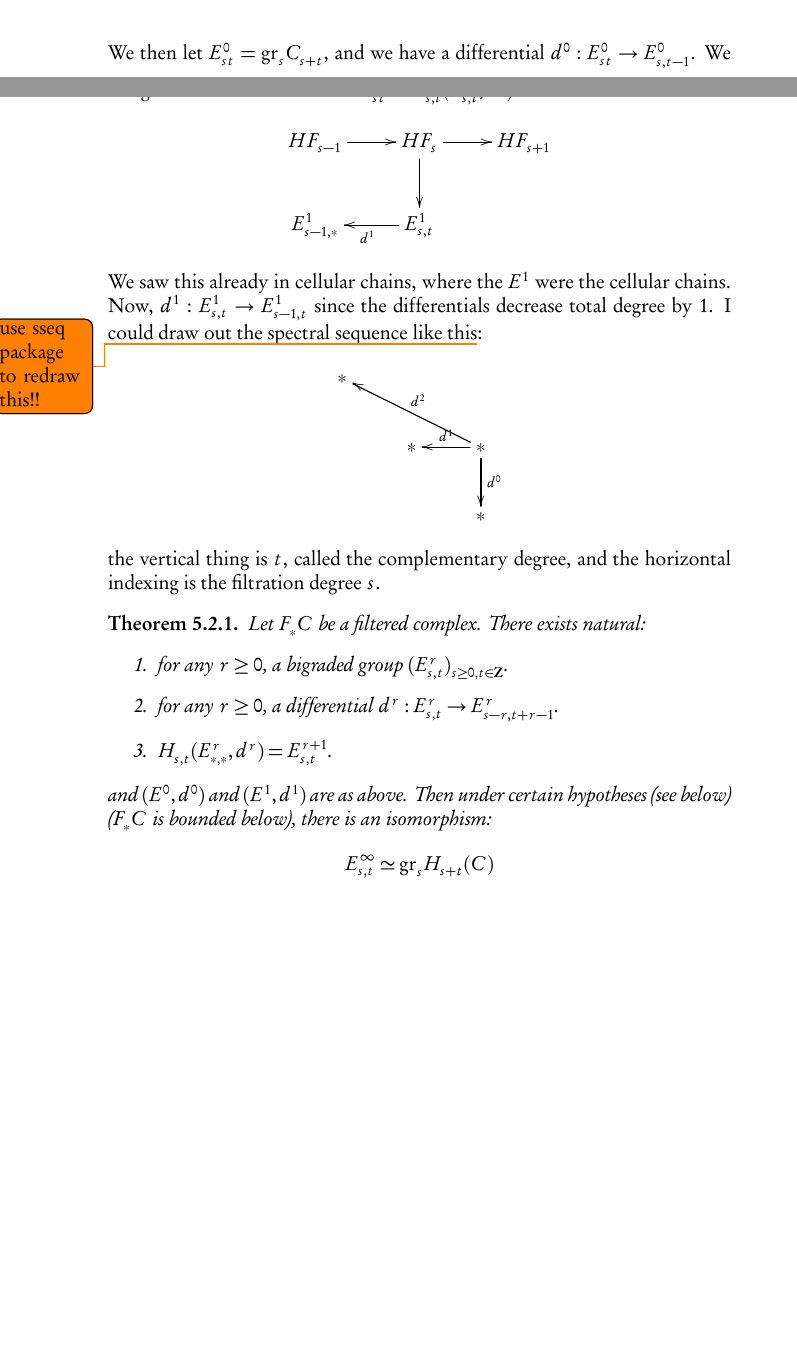
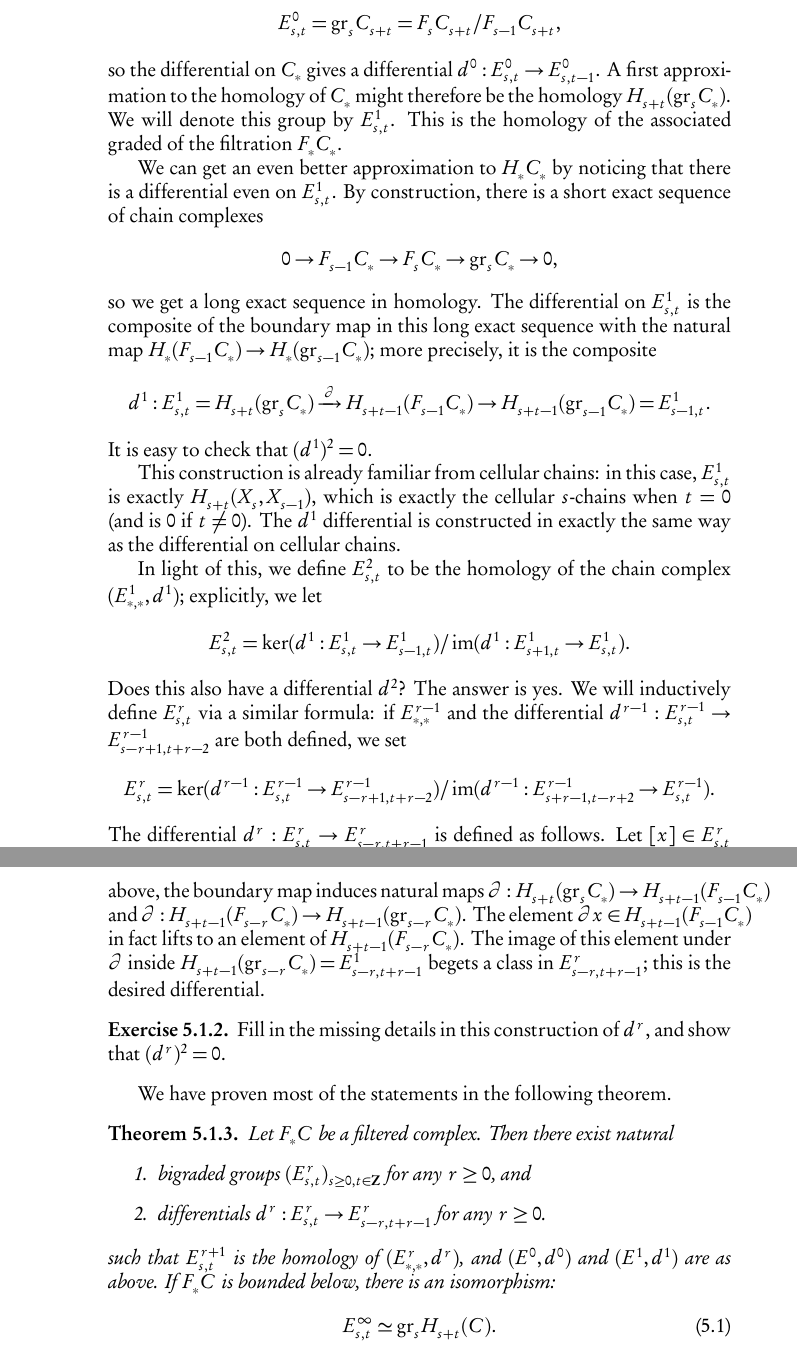
Before and after one commit to sanathdevalapurkar/algtop-notes, a LaTeX thesis (main.tex, which reads 906/lec-61-serre-sseq.tex): two parts of pages 231 and 232 of 283 before the commit and two parts of pages 232 and 233 of 285 after it, joined at a grey line, cut so that both start at the same text, the shorter picture padded with empty space. The pictures show the PDF file main.pdf that the author committed with the source.

Commit message:
edited lecture 61 = spectral sequence of a filtered chain complex

```diff
--- a/906/lec-61-serre-sseq.tex
+++ b/906/lec-61-serre-sseq.tex
@@ -9,0 +7 @@ That's a chain complex $C$, with an increasing sequence $F_\ast C$ of subchain c
+\end{quote}
@@ -10,30 +13,10 @@ That's a chain complex $C$, with an increasing sequence $F_\ast C$ of subchain c
+associated graded of the filtration on our chain complex.
 
-We saw various things: we've got
-\begin{equation*}
-    \xymatrix{
-	F_{s-1} C \ar[r] & F_s C \ar[d] \ar[r] & F_{s+1} C\ar[d]\\
-	& \gr_s C & \gr_{s+1} C
-    }
-\end{equation*}
-We then let $E^0_{st} = \gr_s C_{s+t}$, and we have a differential $d^0:E^0_{st} \to E^0_{s, t-1}$.
-We can go even further: I'll define $E^1_{st} = H_{s,t}(E^0_{s,t}, d^0)$.
-\begin{equation*}
-    \xymatrix{
-	HF_{s-1}\ar[r] & HF_s \ar[r] \ar[d] & HF_{s+1}\\
-	E^1_{s-1,\ast} & E^1_{s,t}\ar[l]^{d^1} &
-    }
-\end{equation*}
-We saw this already in cellular chains, where the $E^1$ were the cellular chains.
-Now, $d^1:E^1_{s,t} \to E^1_{s-1,t}$ since the differentials decrease total degree by $1$.
-I could draw out the spectral sequence like this\todo{use sseq package to redraw this!!}:
-\begin{equation*}
-    \xymatrix{
-	\ast & & \\
-	& \ast & \ast\ar[d]^{d^0}\ar[l]_{d^1}\ar[ull]_{d^2} \\
-	& & \ast
-    }
-\end{equation*}
-the vertical thing is $t$, called the complementary degree, and the horizontal indexing is the filtration degree $s$.
-\begin{theorem}
-    Let $F_\ast C$ be a filtered complex.
-    There exists natural:
+We will start off with a definition.
+\begin{definition}
+    A \emph{filtered chain complex} is a chain complex $C_\ast$ along with a
+    sequence of subcomplexes $F_s C_\ast$ such that the group $C_n$ has a
+    filtration by
+    $$F_0 C_n\subset F_1 C_n\subseteq \cdots,$$
+    such that $\bigcup F_s C_n = C_n$.
+\end{definition}
@@ -39,0 +26 @@ the vertical thing is $t$, called the complementary degree, and the horizontal i
+differential $d:\gr_s C_n\to \gr_s C_{n-1}$.
@@ -40,12 +35,63 @@ the vertical thing is $t$, called the complementary degree, and the horizontal i
+$$E^0_{s,t} = \gr_s C_{s+t} = F_s C_{s+t}/F_{s-1} C_{s+t},$$
+so the differential on $C_\ast$ gives a differential $d^0:E^0_{s,t}\to
+E^0_{s,t-1}$. A first approximation to the homology of $C_\ast$ might therefore
+be the homology $H_{s+t}(\gr_s C_\ast)$. We will denote this group by
+$E^1_{s,t}$. This is the homology of the associated graded of the filtration
+$F_\ast C_\ast$.
+
+We can get an even better approximation to $H_\ast C_\ast$ by noticing that
+there is a differential even on $E^1_{s,t}$. By construction, there is a short
+exact sequence of chain complexes
+$$0\to F_{s-1} C_\ast\to F_s C_\ast\to \gr_s C_\ast\to 0,$$
+so we get a long exact sequence in homology. The differential on $E^1_{s,t}$ is
+the composite of the boundary map in this long exact sequence with the natural
+map $H_\ast(F_{s-1} C_\ast)\to H_\ast(\gr_{s-1} C_\ast)$; more precisely, it is
+the composite
+$$d^1:E^1_{s,t} = H_{s+t}(\gr_s C_\ast)\xar{\partial} H_{s+t-1}(F_{s-1}
+C_\ast)\to H_{s+t-1}(\gr_{s-1}C_\ast) = E^1_{s-1,t}.$$
+It is easy to check that $(d^1)^2 = 0$.
+
+This construction is already familiar from cellular chains: in this case,
+$E^1_{s,t}$ is exactly $H_{s+t}(X_{s},X_{s-1})$, which is exactly the cellular
+$s$-chains when $t=0$ (and is $0$ if $t\neq 0$). The $d^1$ differential is
+constructed in exactly the same way as the differential on cellular chains.
+
+In light of this, we define $E^2_{s,t}$ to be the homology of the chain complex
+$(E^1_{\ast,\ast}, d^1)$; explicitly, we let
+$$E^2_{s,t} = \ker(d^1:E^1_{s,t}\to E^1_{s-1,t})/\img(d^1:E^1_{s+1,t}\to
+E^1_{s,t}).$$
+Does this also have a differential $d^2$? The answer is yes. We will
+inductively define $E^r_{s,t}$ via a similar formula: if $E^{r-1}_{\ast,\ast}$
+and the differential $d^{r-1}:E^{r-1}_{s,t}\to E^{r-1}_{s-r+1,t+r-2}$ are both
+defined, we set
+$$E^{r}_{s,t} = \ker(d^{r-1}:E^{r-1}_{s,t}\to
+E^{r-1}_{s-r+1,t+r-2})/\img(d^{r-1}:E^{r-1}_{s+r-1,t-r+2}\to E^{r-1}_{s,t}).$$
+The differential $d^{r}:E^{r}_{s,t}\to E^{r}_{s-r,t+r-1}$ is defined as
+follows. Let $[x]\in E^r_{s,t}$ be represented by an element of $x\in
+E^1_{s,t}$, i.e., an element of $H_{s+t}(\gr_s C_\ast)$. As above, the boundary
+map induces natural maps $\partial:H_{s+t}(\gr_s C_\ast)\to H_{s+t-1}(F_{s-1}
+C_\ast)$ and $\partial:H_{s+t-1}(F_{s-r} C_\ast)\to H_{s+t-1}(\gr_{s-r}
+C_\ast)$. The element $\partial x\in H_{s+t-1}(F_{s-1} C_\ast)$ in fact lifts
+to an element of $H_{s+t-1}(F_{s-r} C_\ast)$. The image of this element under
+$\partial$ inside $H_{s+t-1}(\gr_{s-r} C_\ast) = E^1_{s-r,t+r-1}$ begets a
+class in $E^r_{s-r,t+r-1}$; this is the desired differential.
+\begin{exercise}
+    Fill in the missing details in this construction of $d^r$, and show that
+    $(d^r)^2 = 0$.
+\end{exercise}
+We have proven most of the statements in the following theorem.
+\begin{theorem}\label{filtered-sseq}
+    Let $F_\ast C$ be a filtered complex. Then there exist natural
     \begin{enumerate}
-	\item for any $r\geq 0$, a bigraded group $(E^r_{s,t})_{s\geq 0, t\in\Z}$.
-	\item for any $r\geq 0$, a differential $d^r:E^r_{s,t} \to E^r_{s-r,t+r - 1}$.
-	\item $H_{s,t}(E^r_{\ast,\ast}, d^r) = E^{r+1}_{s,t}$.
+	\item bigraded groups $(E^r_{s,t})_{s\geq 0, t\in\Z}$ for any $r\geq
+	    0$, and
+	\item differentials $d^r:E^r_{s,t} \to E^r_{s-r,t+r - 1}$ for any
+	    $r\geq 0$.
     \end{enumerate}
-    and $(E^0, d^0)$ and $(E^1, d^1)$ are as above.
-    Then under certain hypotheses (see below) ($F_\ast C$ is bounded below), there is an isomorphism:
-    $$
-    E^\infty_{s,t} \simeq \gr_s H_{s+t}(C)
-    $$
-    See below for what $E^\infty$ means.
+    such that $E^{r+1}_{s,t}$ is the homology of $(E^r_{\ast,\ast},d^r)$, and
+    $(E^0, d^0)$ and $(E^1, d^1)$ are as above. If $F_\ast C$ is bounded
+    below, there is an isomorphism:
+    \begin{equation}\label{convergence}
+	E^\infty_{s,t} \simeq \gr_s H_{s+t}(C).
+    \end{equation}
 \end{theorem}
@@ -54,2 +101 @@ This is called a \emph{homology spectral sequence}.
 
-There's a filtration $F_s H_n(C):=\img(H_n(F_s C) \to H_n(C))$.
@@ -58,4 +108 @@ This isn't so bad if you're over, like, vector spaces.
 
-Let's assume that the filtration $F_\ast C$ is bounded below (so $F_{-1} C = 0$).
-Then $E^0_{s,t} = F_s C_{s+t}/F_{s-1} C_{s+t} = 0$ for $s<0$.
-It's a ``right half plane'' spectral sequence.
@@ -64,0 +110,2 @@ And that continues: we get surjections all the way, and take the direct limit of
+$F_\ast C$ is bounded below (so $F_{-1} C = 0$). It follows that $E^0_{s,t} =
+F_s C_{s+t}/F_{s-1} C_{s+t} = 0$ for $s<0$, so the spectral sequence of Theorem
@@ -67,2 +115,0 @@ OK, so for our theorem, we have the following picture of $E^\infty_{\ast,\ast}$:
-\begin{equation*}
-    \xymatrix{
@@ -74 +115,0 @@ OK, so for our theorem, we have the following picture of $E^\infty_{\ast,\ast}$:
-\end{equation*}
@@ -75,0 +118 @@ Note that $\gr_0 H_n(C) = F_0 H_n(C) = \img(H_n(F_0 C) \to H_n(C))$.
+$$E^{s+1}_{s,t}\to E^{s+2}_{s,t}\to E^{s+3}_{s,t}\to\cdots,$$
@@ -79,0 +122,9 @@ With this assumption, then we get all the associated graded pieces.
+H_{s+t}(X_s, X_{s-1})$, so that $E^1_{s,t} = 0$ if $t\neq 0$, and the $d^1$
+differential is just the differential in the cellular chain complex. It follows
+that $E^2_{s,t} = H_s^{cell}(X)$ if $t=0$, and is $0$ if $t\neq 0$. All higher
+differentials are therefore zero (because either the target or the source is
+zero!), so $E^r_{s,t} = E^2_{s,t}$ for every $r\geq 2$. In particular
+$E^\infty_{s,t} = H_s^{cell}(X)$ when $t=0$, and is $0$ if $t\neq 0$. There are
+no extension problems either: the filtration on $X$ is bounded below, so
+Theorem \ref{filtered-sseq} implies that $\gr_s H_{s+0}(X) = H_s(X) \simeq
+H_s^{cell}(X) = E^\infty_{s,t}$.
@@ -87,4 +154 @@ You're completely recovering the homology of $C$ in this sense.
 \begin{proof}
-    $E^r(f)$ is an isomorphism, and it's also a chain map (it's compatible with the differential $d^r$).
-    Thus $E^{r+1}(f)$ is an isomorphism.
-    And so on.
@@ -93,0 +156 @@ You're completely recovering the homology of $C$ in this sense.
+    is compatible with the differential $d^r$. It follows that $E^{r+1}(f)$ is
@@ -94,3 +162,3 @@ You're completely recovering the homology of $C$ in this sense.
     $$
-    0 \to F_0 H_\ast \to F_1 H_\ast \to \gr_1 H_\ast \to 0
+    0 \to F_s H_\ast(C) \to F_{s+1} H_\ast(C) \to \gr_{s+1} H_\ast(C) \to 0.
     $$
@@ -100,0 +178 @@ This is convergence following Eilenberg-Moore.
+$$F_s S_\ast (E) = \img(S_\ast(p^{-1} \sk_s(B)) \to S_\ast E).$$
@@ -109 +182,0 @@ So, I get a filtration $F_s S_\ast (E) = \img(S_\ast(p^{-1} \sk_s(B)) \to S_\ast
-I'll let $E_s = p^{-1} \sk_s B$.
@@ -151,0 +223 @@ So, the right thing to say is:
+H_s(B;\underline{H_t(\mathrm{fiber})})$''.
@@ -152,5 +233,4 @@ So, the right thing to say is:
 $$
-E^2_{s,t} = H_s(B;\underline{H_t(\mathrm{fiber})})
+S_\ast(B;\underline{H_t(p^{-1}(\ast))}) = S_\ast(\widetilde{B})
+\otimes_{\Z[\pi_1(B)]} H_t(p^{-1}(\ast));
 $$
-Pick a basepoint in $B$, and build the universal cover $\widetilde{B}\to B$, with an action of $\pi_1(B,\ast)$.
-Look at $S_\ast(\widetilde{B})$.
@@ -168,0 +242 @@ We'll always be in the case where that local system is trivially (eg if $\pi_1$
+$H_\ast(B;\underline{H_\ast(p^{-1}(\ast))})$ is just
```
Also changed, not shown: 906/lec-52-vector-bundles.tex (+2 -2 lines), 906/lec-58-bundles-classifying-spaces.tex (+1 -1 lines), 906/lec-60-why-sseqs.tex (+2 -2 lines), main.bib (+9 -1 lines), main.tex (+1 -0 lines), main.pdf, 906/lec-61-serre-sseq.tex (198 more changed lines).
